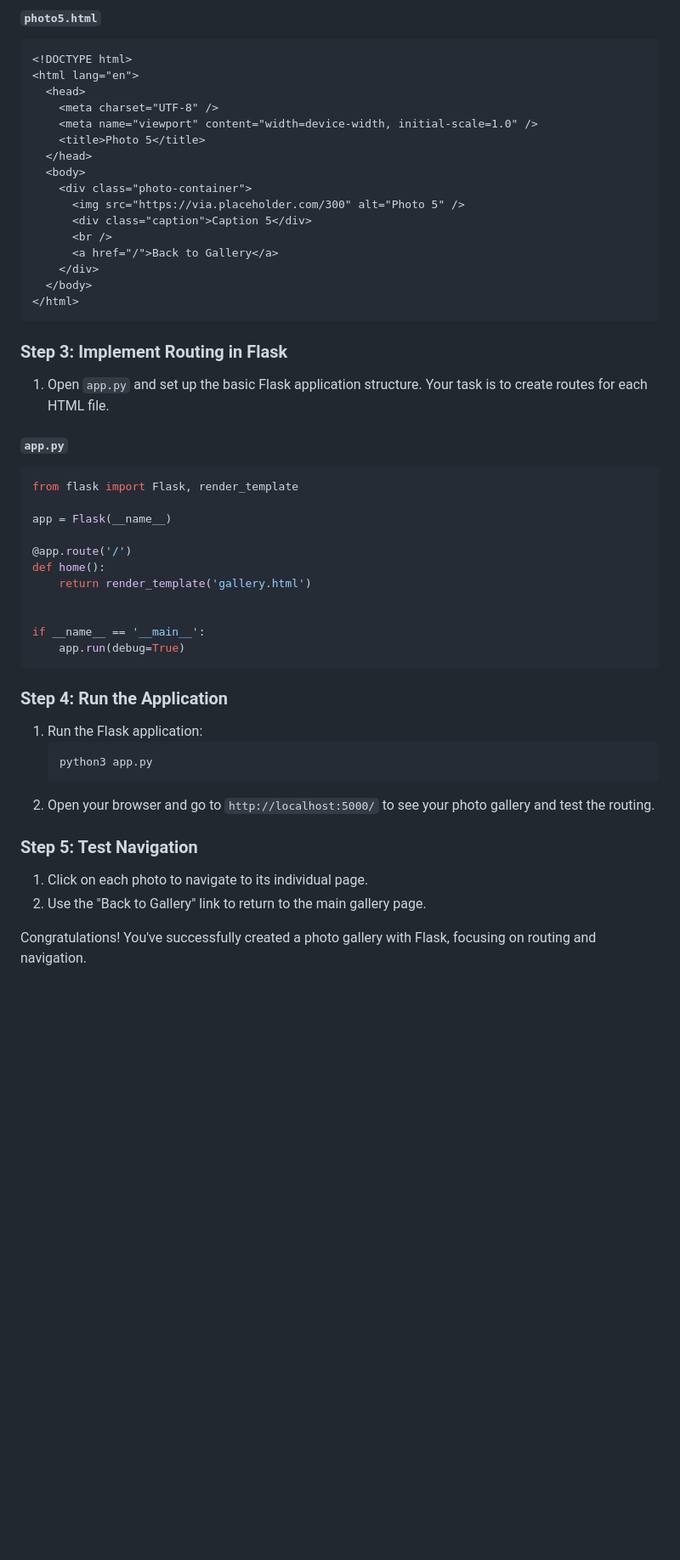
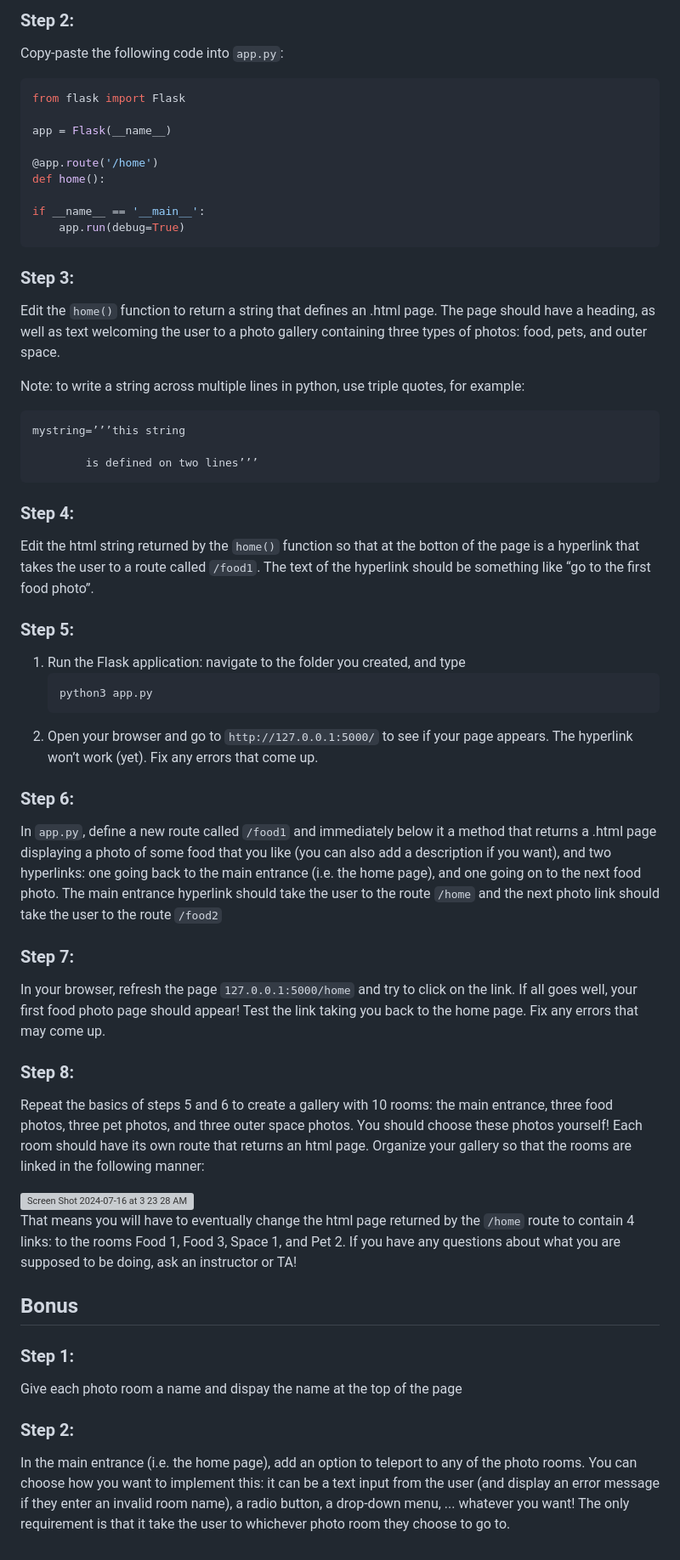
Before and after one commit to meet-projects/Y2-Summer-Labs, a Markdown page: 0.5 Flask Routing(New)/README_Photo_Gallery.md, the part around one of its changes. Shown at 85% size. Drawn GitHub-style; blank space fills up the shorter version; grey boxes are pictures that could not be loaded.

Commit message:
Update README_Photo_Gallery.md
this should be the new Flask Routing Lab

````diff
--- a/0.5 Flask Routing(New)/README_Photo_Gallery.md
+++ b/0.5 Flask Routing(New)/README_Photo_Gallery.md
@@ -150,55 +11,54 @@ In this lab, you will create a simple photo gallery web application using Flask.
-#### `photo5.html`
-
-```html
-<!DOCTYPE html>
-<html lang="en">
-  <head>
-    <meta charset="UTF-8" />
-    <meta name="viewport" content="width=device-width, initial-scale=1.0" />
-    <title>Photo 5</title>
-  </head>
-  <body>
-    <div class="photo-container">
-      <img src="https://via.placeholder.com/300" alt="Photo 5" />
-      <div class="caption">Caption 5</div>
-      <br />
-      <a href="/">Back to Gallery</a>
-    </div>
-  </body>
-</html>
-```
-
-### Step 3: Implement Routing in Flask
-
-1. Open `app.py` and set up the basic Flask application structure. Your task is to create routes for each HTML file.
-
-#### `app.py`
+### Step 2:
+Copy-paste the following code into `app.py`:
 
 ```python
-from flask import Flask, render_template
+from flask import Flask
 
 app = Flask(__name__)
 
-@app.route('/')
+@app.route('/home')
 def home():
-    return render_template('gallery.html')
-
 
 if __name__ == '__main__':
     app.run(debug=True)
 ```
 
-### Step 4: Run the Application
+### Step 3:
+Edit the `home()` function to return a string that defines an .html page. The page should have a heading, as well as text welcoming the user to a photo gallery containing three types of photos: food, pets, and outer space.
 
-1. Run the Flask application:
+Note: to write a string across multiple lines in python, use triple quotes, for example:
+
+	mystring=’’’this string
+
+			is defined on two lines’’’
+
+### Step 4:
+Edit the html string returned by the `home()` function so that at the botton of the page is a hyperlink that takes the user to a route called `/food1`. The text of the hyperlink should be something like “go to the first food photo”.
+
+
+### Step 5:
+1. Run the Flask application: navigate to the folder you created, and type
    ```bash
    python3 app.py
    ```
-2. Open your browser and go to `http://localhost:5000/` to see your photo gallery and test the routing.
+2. Open your browser and go to `http://127.0.0.1:5000/` to see if your page appears. The hyperlink won’t work (yet). Fix any errors that come up.
 
-### Step 5: Test Navigation
+### Step 6:
+In `app.py`, define a new route called  `/food1` and immediately below it a method that returns a .html page displaying a photo of some food that you like (you can also add a description if you want), and two hyperlinks: one going back to the main entrance (i.e. the home page), and one going on to the next food photo. The main entrance hyperlink should take the user to the route `/home` and the next photo link should take the user to the route `/food2`
 
-1. Click on each photo to navigate to its individual page.
-2. Use the "Back to Gallery" link to return to the main gallery page.
+### Step 7:
+In your browser, refresh the page `127.0.0.1:5000/home` and try to click on the link. If all goes well, your first food photo page should appear! Test the link taking you back to the home page. Fix any errors that may come up.
 
-Congratulations! You've successfully created a photo gallery with Flask, focusing on routing and navigation.
+### Step 8:
+Repeat the basics of steps 5 and 6 to create a gallery with 10 rooms: the main entrance, three food photos, three pet photos, and three outer space photos. You should choose these photos yourself! Each room should have its own route that returns an html page. Organize your gallery so that the rooms are linked in the following manner:
+
+<img width="478" alt="Screen Shot 2024-07-16 at 3 23 28 AM" src="https://github.com/user-attachments/assets/423ea1c3-86b4-4436-91ad-d4115a55d427">
+
+That means you will have to eventually change the html page returned by the `/home` route to contain 4 links: to the rooms Food 1, Food 3, Space 1, and Pet 2. If you have any questions about what you are supposed to be doing, ask an instructor or TA!
+
+## Bonus
+### Step 1:
+Give each photo room a name and dispay the name at the top of the page
+
+### Step 2:
+In the main entrance (i.e. the home page), add an option to teleport to any of the photo rooms. You can choose how you want to implement this: it can be a text input from the user (and display an error message if they enter an invalid room name), a radio button, a drop-down menu, ... whatever you want! The only requirement is that it take the user to whichever photo room they choose to go to.
````
Also changed, not shown: other parts of 0.5 Flask Routing(New)/README_Photo_Gallery.md (+5 -144 lines).
